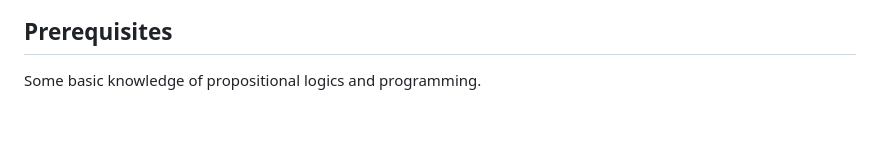
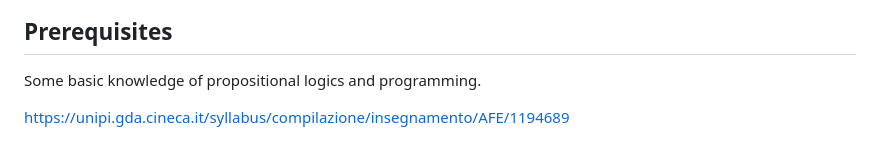
Before and after one commit to vincenzoml/UNIPI-MIM, a Markdown page: README.md, the part around the change. Drawn GitHub-style; blank space fills up the shorter version.

Commit message:
Add syllabus link to README for easy access to course information

```diff
--- a/README.md
+++ b/README.md
@@ -60,3 +60,6 @@ The exam consists of a written/practical exam, and possibly an oral test, with t
 
 
 Some basic knowledge of propositional logics and programming.
+
+
+https://unipi.gda.cineca.it/syllabus/compilazione/insegnamento/AFE/1194689
```
